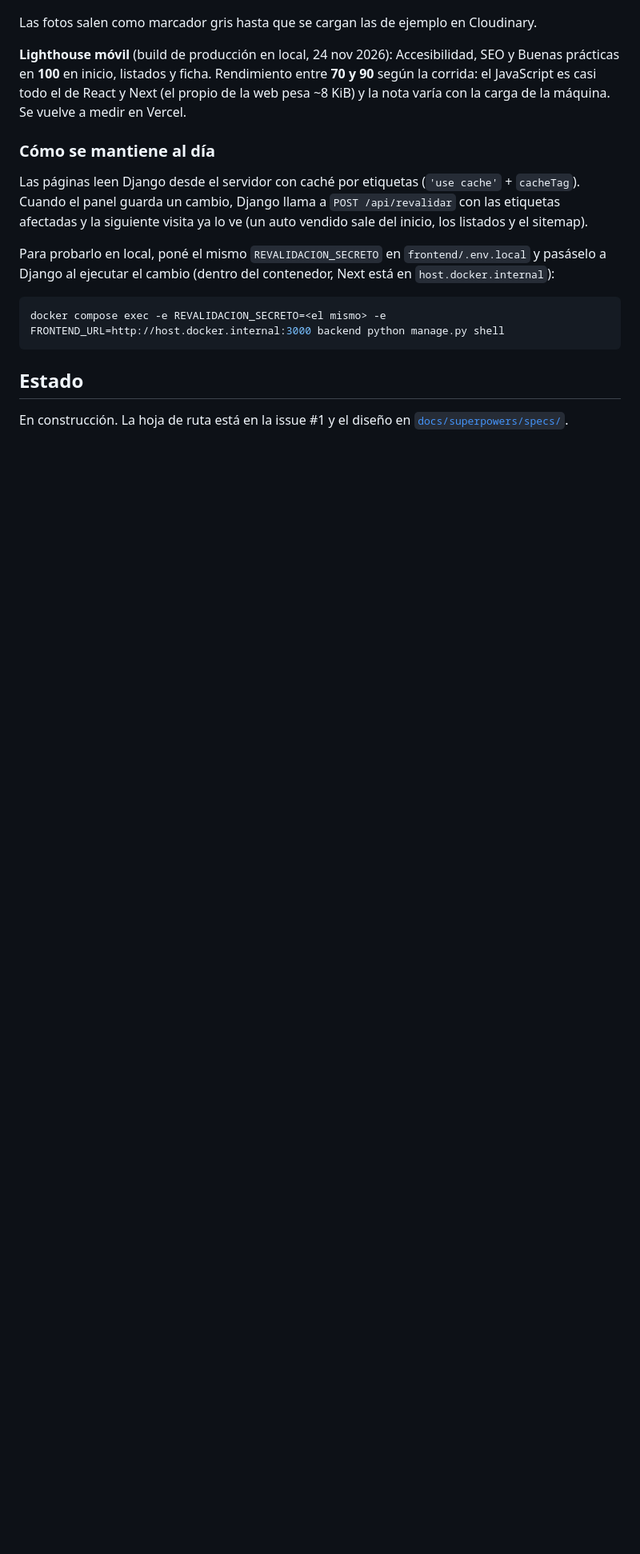
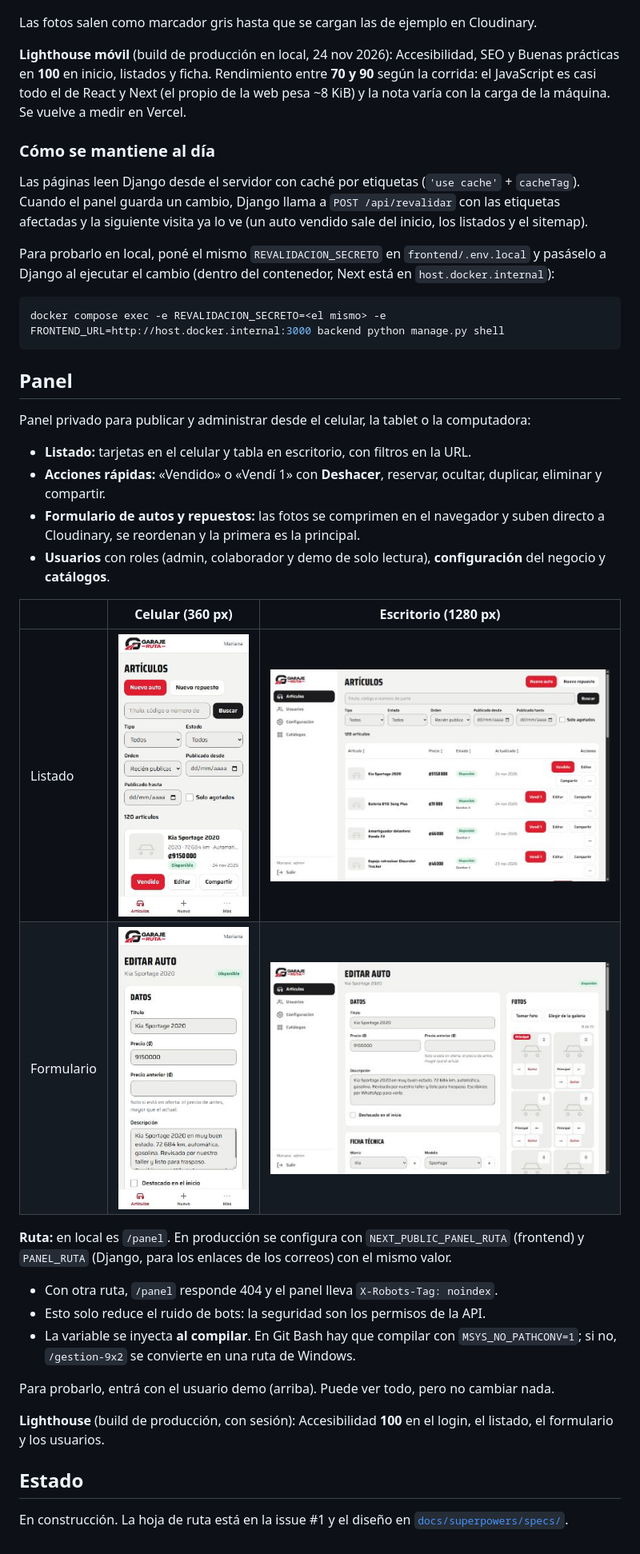
Before and after one commit to marcovinir/garaje-ruta, a Markdown page: README.md, the part around one of its changes. Shown at 80% size. Drawn GitHub-style; pictures changed too: docs/capturas/panel-formulario-1280.jpg (added), docs/capturas/panel-formulario-360.jpg (added), docs/capturas/panel-listado-1280.jpg (added); blank space fills up the shorter version.

Commit message:
docs(panel): barra compacta en la tabla, Lighthouse y README del panel (#87)
Closes #76
Closes #14

Co-authored-by: Claude Opus 5.5 <noreply@anthropic.com>

````diff
--- a/README.md
+++ b/README.md
@@ -60,6 +60,30 @@ Para probarlo en local, poné el mismo `REVALIDACION_SECRETO` en `frontend/.env.
 docker compose exec -e REVALIDACION_SECRETO=<el mismo> -e FRONTEND_URL=http://host.docker.internal:3000 backend python manage.py shell
 ```
 
+## Panel
+
+Panel privado para publicar y administrar desde el celular, la tablet o la computadora:
+
+- **Listado:** tarjetas en el celular y tabla en escritorio, con filtros en la URL.
+- **Acciones rápidas:** «Vendido» o «Vendí 1» con **Deshacer**, reservar, ocultar, duplicar, eliminar y compartir.
+- **Formulario de autos y repuestos:** las fotos se comprimen en el navegador y suben directo a Cloudinary, se reordenan y la primera es la principal.
+- **Usuarios** con roles (admin, colaborador y demo de solo lectura), **configuración** del negocio y **catálogos**.
+
+|            | Celular (360 px)                                                                                         | Escritorio (1280 px)                                                                                          |
+| ---------- | -------------------------------------------------------------------------------------------------------- | ------------------------------------------------------------------------------------------------------------- |
+| Listado    | <img src="docs/capturas/panel-listado-360.jpg" width="180" alt="Listado del panel en el celular">        | <img src="docs/capturas/panel-listado-1280.jpg" width="480" alt="Tabla de artículos del panel en escritorio"> |
+| Formulario | <img src="docs/capturas/panel-formulario-360.jpg" width="180" alt="Formulario de un auto en el celular"> | <img src="docs/capturas/panel-formulario-1280.jpg" width="480" alt="Formulario de un auto en escritorio">     |
+
+**Ruta:** en local es `/panel`. En producción se configura con `NEXT_PUBLIC_PANEL_RUTA` (frontend) y `PANEL_RUTA` (Django, para los enlaces de los correos) con el mismo valor.
+
+- Con otra ruta, `/panel` responde 404 y el panel lleva `X-Robots-Tag: noindex`.
+- Esto solo reduce el ruido de bots: la seguridad son los permisos de la API.
+- La variable se inyecta **al compilar**. En Git Bash hay que compilar con `MSYS_NO_PATHCONV=1`; si no, `/gestion-9x2` se convierte en una ruta de Windows.
+
+Para probarlo, entrá con el usuario demo (arriba). Puede ver todo, pero no cambiar nada.
+
+**Lighthouse** (build de producción, con sesión): Accesibilidad **100** en el login, el listado, el formulario y los usuarios.
+
 ## Estado
 
 En construcción. La hoja de ruta está en la issue #1 y el diseño en [`docs/superpowers/specs/`](docs/superpowers/specs/).
````
Also changed, not shown: other parts of README.md (+4 -4 lines), frontend/README.md (+5 -0 lines), 3 other files.
